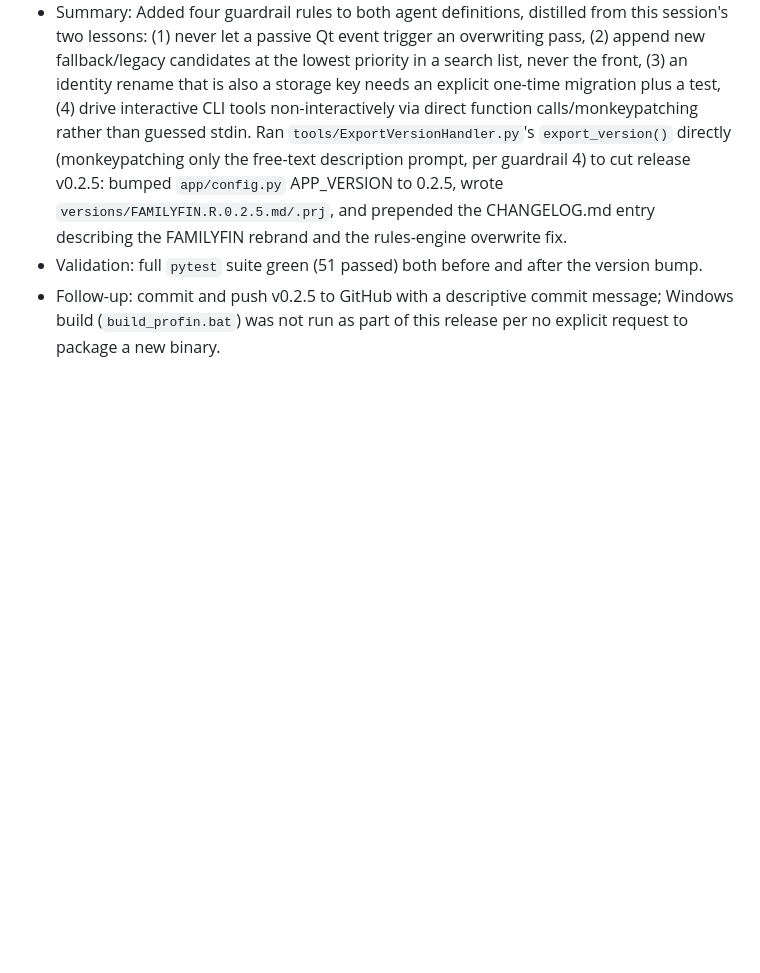
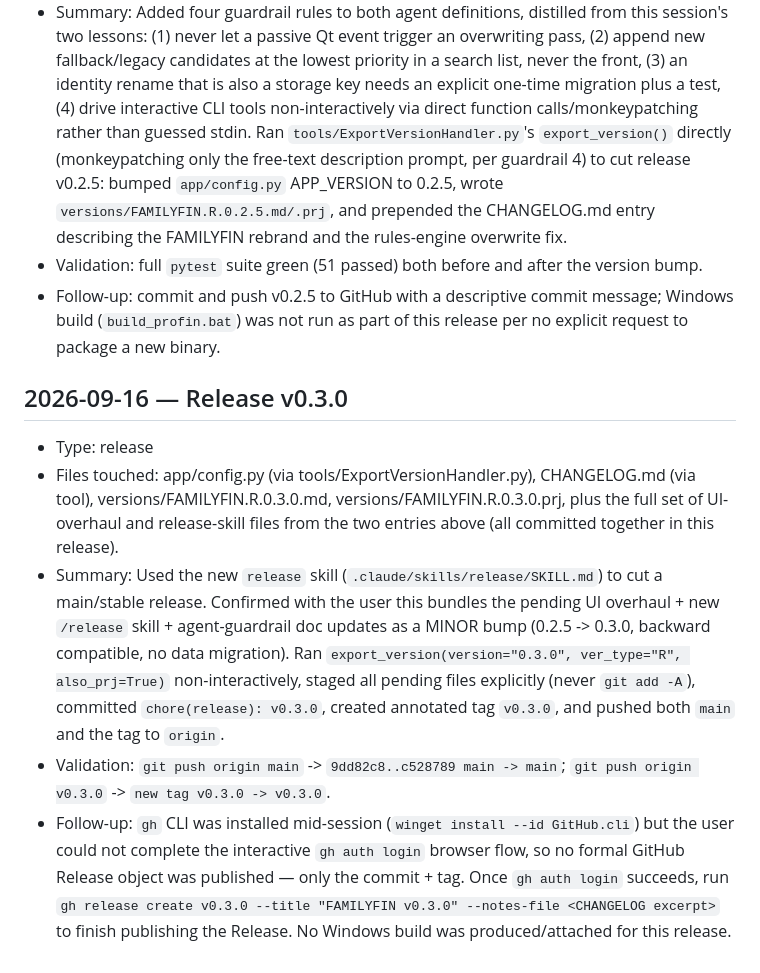
Before and after one commit to pbermudezcc/PROFIN, a Markdown page: docs/agent/agent_log.md, the part around the change. GitHub-like rendering; blank space fills up the shorter version.

Commit message:
docs(agent_log): record v0.3.0 release session
Co-Authored-By: Claude Sonnet 5 <noreply@anthropic.com>

```diff
--- a/docs/agent/agent_log.md
+++ b/docs/agent/agent_log.md
@@ -58,3 +58,10 @@ Entry format:
 - Summary: Added four guardrail rules to both agent definitions, distilled from this session's two lessons: (1) never let a passive Qt event trigger an overwriting pass, (2) append new fallback/legacy candidates at the lowest priority in a search list, never the front, (3) an identity rename that is also a storage key needs an explicit one-time migration plus a test, (4) drive interactive CLI tools non-interactively via direct function calls/monkeypatching rather than guessed stdin. Ran `tools/ExportVersionHandler.py`'s `export_version()` directly (monkeypatching only the free-text description prompt, per guardrail 4) to cut release v0.2.5: bumped `app/config.py` APP_VERSION to 0.2.5, wrote `versions/FAMILYFIN.R.0.2.5.md/.prj`, and prepended the CHANGELOG.md entry describing the FAMILYFIN rebrand and the rules-engine overwrite fix.
 - Validation: full `pytest` suite green (51 passed) both before and after the version bump.
 - Follow-up: commit and push v0.2.5 to GitHub with a descriptive commit message; Windows build (`build_profin.bat`) was not run as part of this release per no explicit request to package a new binary.
+
+## 2026-09-16 — Release v0.3.0
+- Type: release
+- Files touched: app/config.py (via tools/ExportVersionHandler.py), CHANGELOG.md (via tool), versions/FAMILYFIN.R.0.3.0.md, versions/FAMILYFIN.R.0.3.0.prj, plus the full set of UI-overhaul and release-skill files from the two entries above (all committed together in this release).
+- Summary: Used the new `release` skill (`.claude/skills/release/SKILL.md`) to cut a main/stable release. Confirmed with the user this bundles the pending UI overhaul + new `/release` skill + agent-guardrail doc updates as a MINOR bump (0.2.5 -> 0.3.0, backward compatible, no data migration). Ran `export_version(version="0.3.0", ver_type="R", also_prj=True)` non-interactively, staged all pending files explicitly (never `git add -A`), committed `chore(release): v0.3.0`, created annotated tag `v0.3.0`, and pushed both `main` and the tag to `origin`.
+- Validation: `git push origin main` -> `9dd82c8..c528789 main -> main`; `git push origin v0.3.0` -> `new tag v0.3.0 -> v0.3.0`.
+- Follow-up: `gh` CLI was installed mid-session (`winget install --id GitHub.cli`) but the user could not complete the interactive `gh auth login` browser flow, so no formal GitHub Release object was published — only the commit + tag. Once `gh auth login` succeeds, run `gh release create v0.3.0 --title "FAMILYFIN v0.3.0" --notes-file <CHANGELOG excerpt>` to finish publishing the Release. No Windows build was produced/attached for this release.
```
